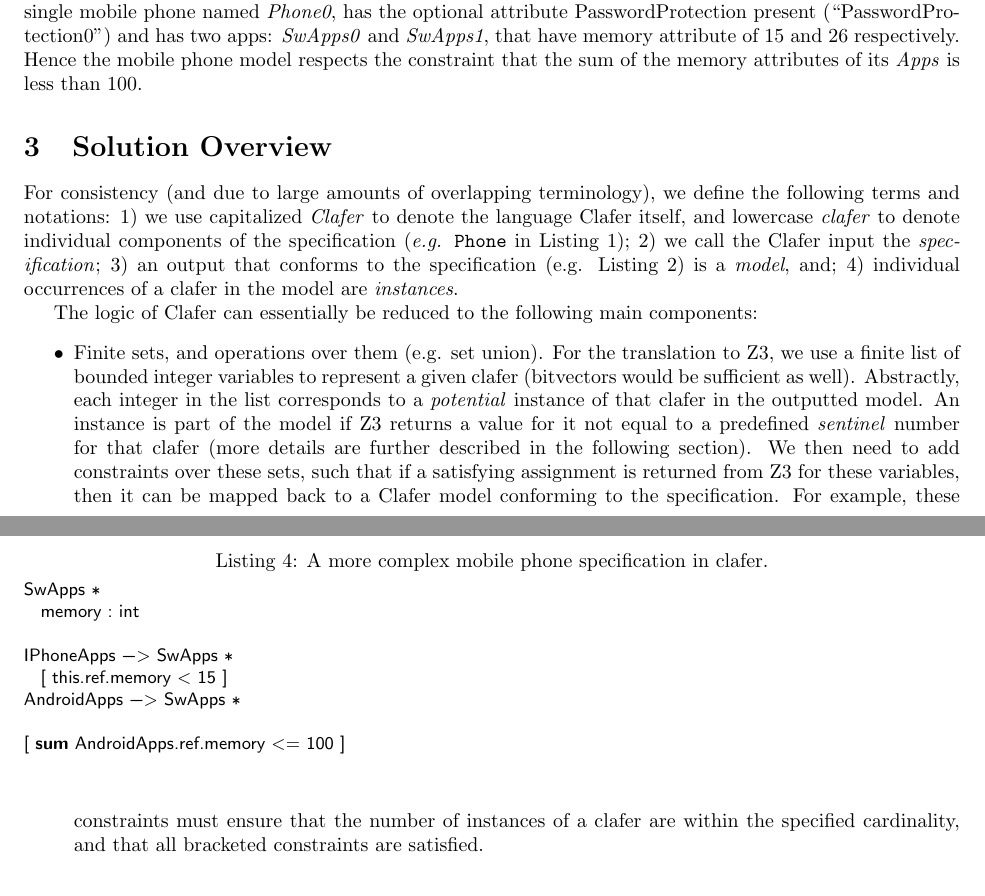
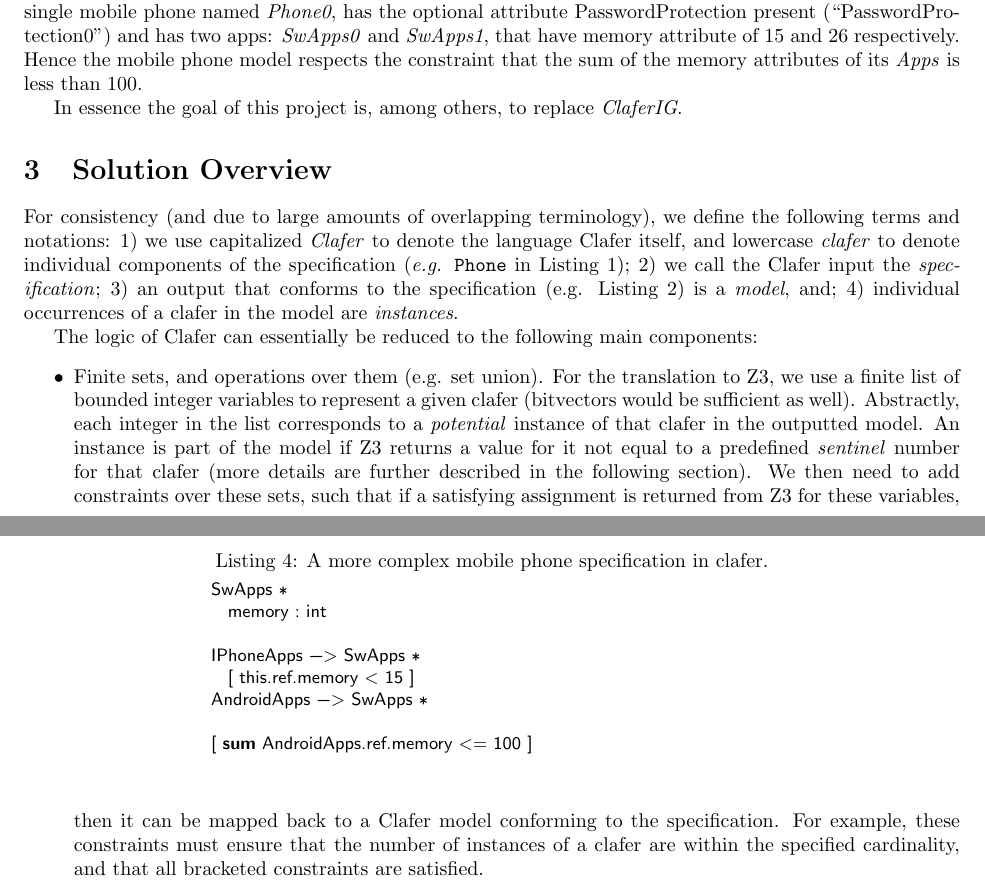
Before and after one commit to gsdlab/ClaferSMT, a LaTeX paper (latex/smt_proposal.tex): two parts of pages 2 and 3 of 5, joined at a grey line, cut so that both start at the same text. Compiled offline with pdfLaTeX.

Commit message:
centered figure

```diff
--- a/latex/smt_proposal.tex
+++ b/latex/smt_proposal.tex
@@ -65,7 +65,10 @@ columns=fullflexible
 
 
 
-\emph{ClaferIG}  is a program that takes a clafer specification as input and produces a clafer model satisfying such an specification, if it exists. It uses either Alloy or Choco as backends. Given the specification in  \listref{listing:ClaferPhone}, \emph{ClaferIG}   will produce for example a model such as the one shown in \listref{listing:ClaferPhoneInstance}.  This generated model has single mobile phone named \textit{Phone0}, has the optional attribute PasswordProtection present (``PasswordProtection0'') and has two apps: \textit{SwApps0} and \textit{SwApps1}, that have memory attribute of 15 and 26 respectively. Hence the mobile phone model respects the constraint that the sum of the memory attributes of its \textit{Apps} is less than 100.
+\emph{ClaferIG} is a program that takes a clafer specification as input and produces a clafer model satisfying such an specification, if it exists. It uses either Alloy or Choco as backends. Given the specification in  \listref{listing:ClaferPhone}, \emph{ClaferIG}   will produce for example a model such as the one shown in \listref{listing:ClaferPhoneInstance}.  This generated model has single mobile phone named \textit{Phone0}, has the optional attribute PasswordProtection present (``PasswordProtection0'') and has two apps: \textit{SwApps0} and \textit{SwApps1}, that have memory attribute of 15 and 26 respectively. Hence the mobile phone model respects the constraint that the sum of the memory attributes of its \textit{Apps} is less than 100.
+
+ In essence the goal of this project is, among others, to replace \emph{ClaferIG}.
+
 \begin{figure}[!t]
 \par\noindent
 \begin{minipage}[t]{.32\textwidth}
@@ -188,7 +191,7 @@ Most of the difficulty lies in creating constraints over the finite sets in such
 
 \begin{figure}[!t]
 \centering
-\begin{lstlisting}[language=clafer, caption=A more complex mobile phone specification in clafer., label={listing:ClaferMoreComplexSpec}]
+\begin{lstlisting}[language=clafer, caption=A more complex mobile phone specification in clafer., label={listing:ClaferMoreComplexSpec}, xleftmargin=.2\textwidth, xrightmargin=.2\textwidth]
 SwApps *
 	memory : int
 
```
Also changed, not shown: latex/smt_proposal.tex (2 more changed lines).
